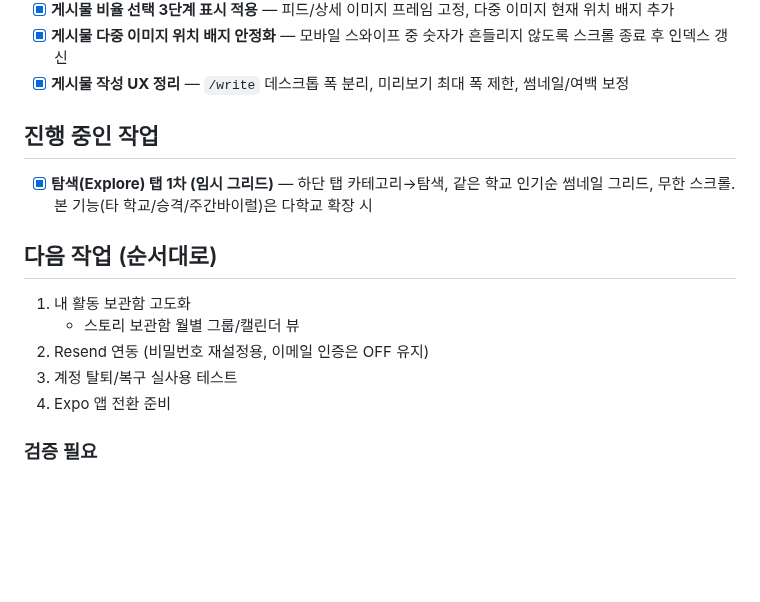
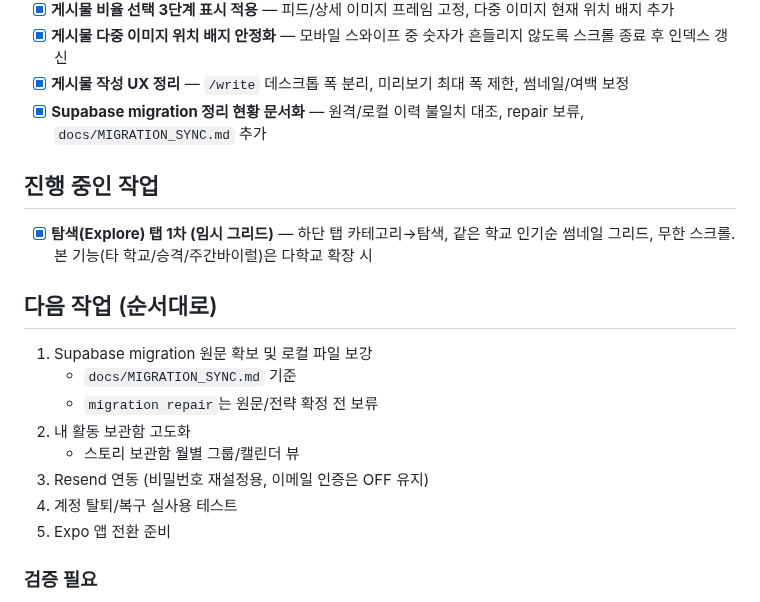
Before and after one commit to i-just-wokeup/univer, a Markdown page: docs/PLAN.md, the part around the change. Rendered like a GitHub page; blank space fills up the shorter version.

```diff
--- a/docs/PLAN.md
+++ b/docs/PLAN.md
@@ -107,17 +107,21 @@
 - [x] **게시물 비율 선택 3단계 표시 적용** — 피드/상세 이미지 프레임 고정, 다중 이미지 현재 위치 배지 추가
 - [x] **게시물 다중 이미지 위치 배지 안정화** — 모바일 스와이프 중 숫자가 흔들리지 않도록 스크롤 종료 후 인덱스 갱신
 - [x] **게시물 작성 UX 정리** — `/write` 데스크톱 폭 분리, 미리보기 최대 폭 제한, 썸네일/여백 보정
+- [x] **Supabase migration 정리 현황 문서화** — 원격/로컬 이력 불일치 대조, repair 보류, `docs/MIGRATION_SYNC.md` 추가
 
 ## 진행 중인 작업
 - [x] **탐색(Explore) 탭 1차 (임시 그리드)** — 하단 탭 카테고리→탐색, 같은 학교 인기순 썸네일 그리드, 무한 스크롤. 본 기능(타 학교/승격/주간바이럴)은 다학교 확장 시
 
 ## 다음 작업 (순서대로)
 
-1. 내 활동 보관함 고도화
+1. Supabase migration 원문 확보 및 로컬 파일 보강
+   - `docs/MIGRATION_SYNC.md` 기준
+   - `migration repair`는 원문/전략 확정 전 보류
+2. 내 활동 보관함 고도화
    - 스토리 보관함 월별 그룹/캘린더 뷰
-2. Resend 연동 (비밀번호 재설정용, 이메일 인증은 OFF 유지)
-3. 계정 탈퇴/복구 실사용 테스트
-4. Expo 앱 전환 준비
+3. Resend 연동 (비밀번호 재설정용, 이메일 인증은 OFF 유지)
+4. 계정 탈퇴/복구 실사용 테스트
+5. Expo 앱 전환 준비
 
 ### 검증 필요
 - [ ] Google OAuth 신규 가입 시 이름+학과 자동 저장 확인
```
Also changed, not shown: docs/MIGRATION_SYNC.md (added, +112 -0 lines), docs/WORKLOG.md (+5 -0 lines).
